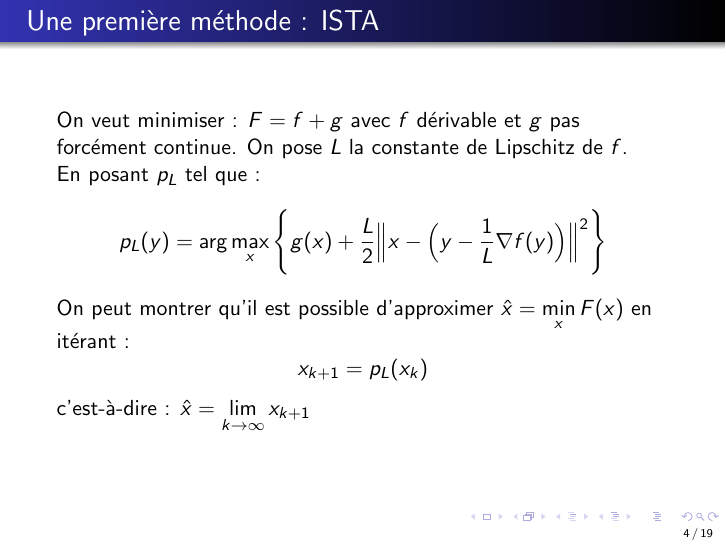
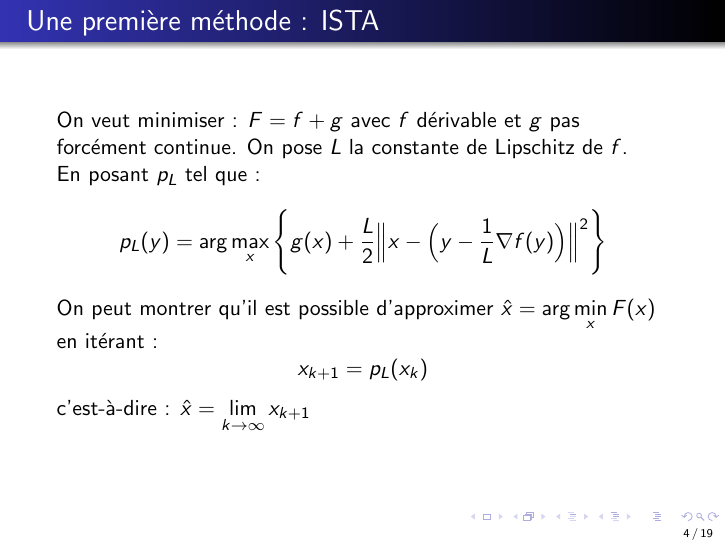
Before and after one commit to Highdrien/CNN-Denoiser-Prior, LaTeX slides (video/slide.tex): page 4 of 21. Compiled offline with pdfLaTeX.

Commit message:
add video and add arg in the slide

```diff
--- a/video/slide.tex
+++ b/video/slide.tex
@@ -74,7 +74,7 @@
 
     En posant $p_L$ tel que : $$ p_L(y) = \arg \max_x \Bigg\{ g(x) + \frac{L}{2} \Big\lVert x - \Big(y - \frac{1}{L} \nabla f(y)\Big) \Big\rVert ^2 \Bigg\}$$
 
-    On peut montrer qu'il est possible d'approximer $\hat{x} = \displaystyle \min_x F(x)$ en itérant :
+    On peut montrer qu'il est possible d'approximer $\hat{x} = \text{arg} \displaystyle \min_x F(x)$ en itérant :
     $$x_{k+1} = p_L(x_k)$$
     c'est-à-dire : $\hat{x} = \displaystyle \lim_{k \rightarrow \infty} x_{k+1}$
 
```
Also changed, not shown: video/slide.pdf, 1 other file.
